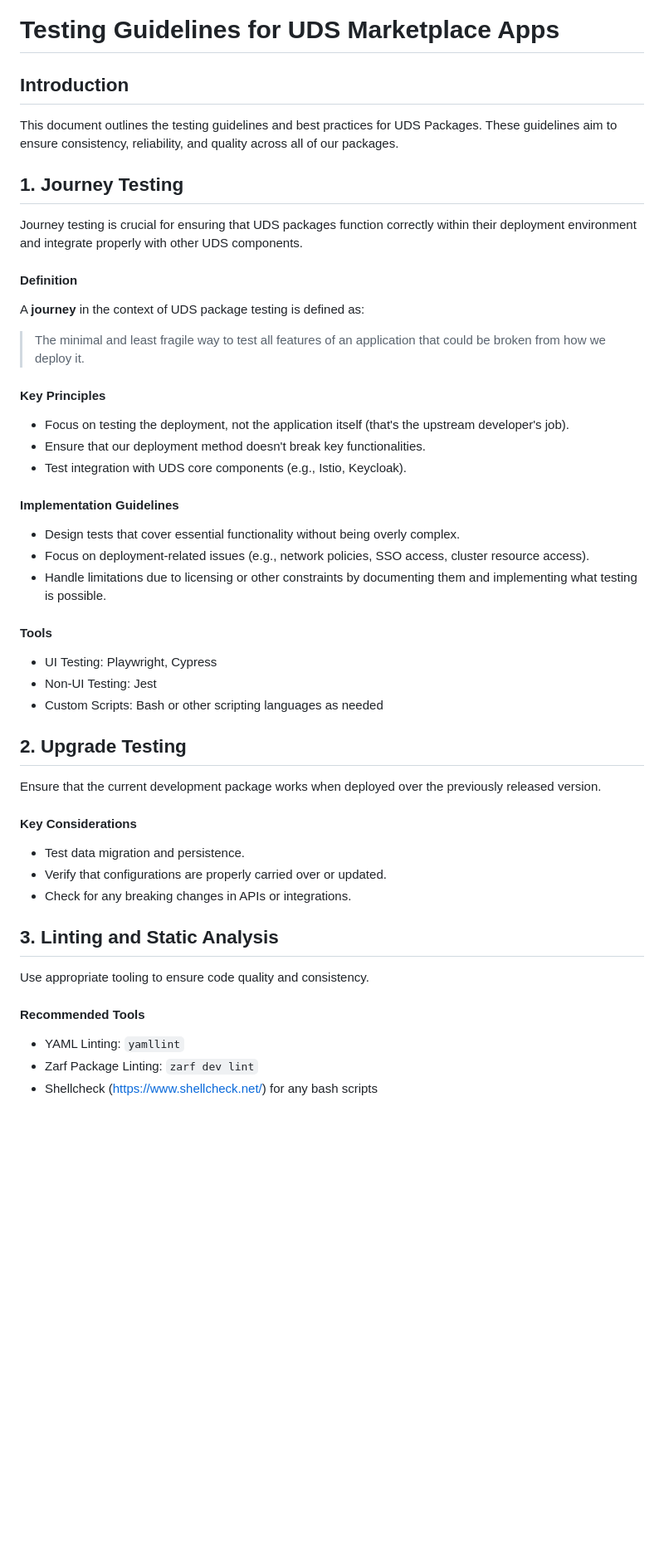
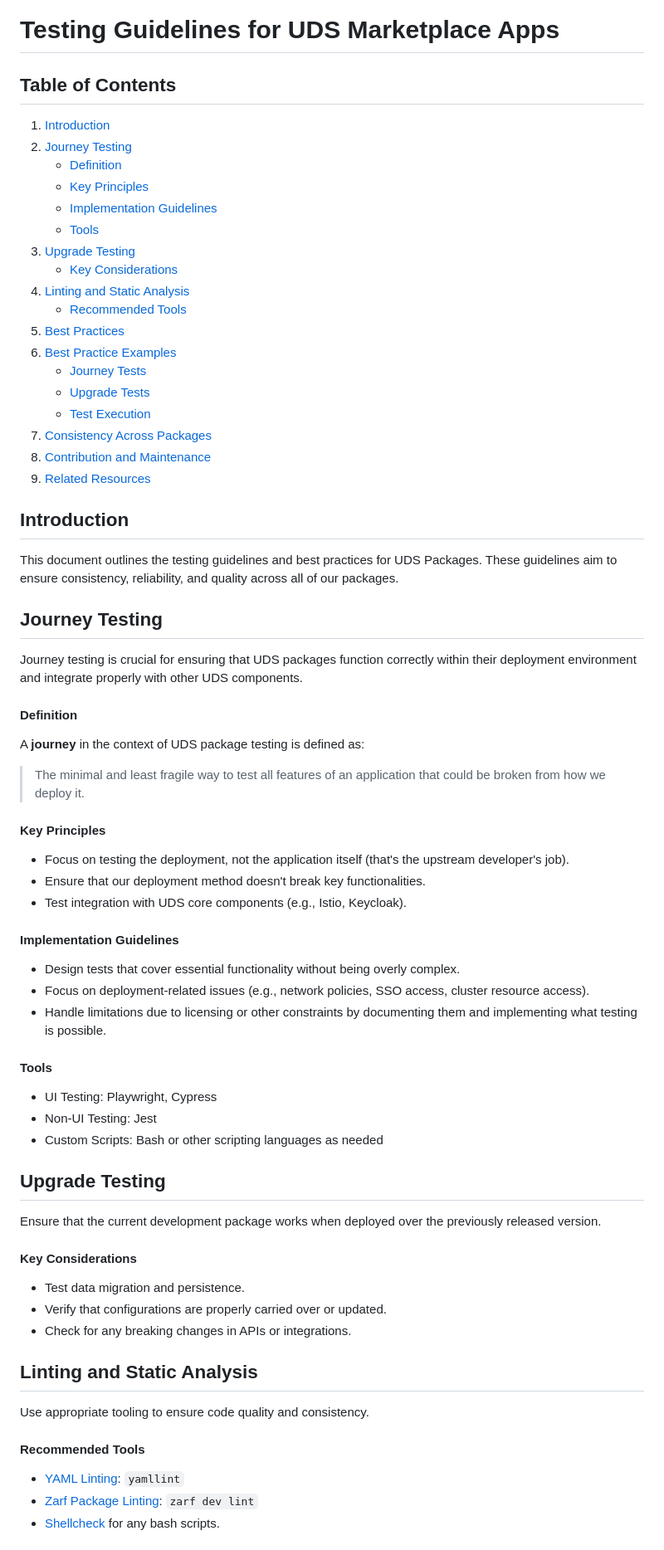
Before and after one commit to defenseunicorns/uds-common, a Markdown page: docs/testing-guidelines.md, the part around the change printed below. Shown: that part at 83% size. Rendered like a GitHub page; blank space fills up the shorter version.

Commit message:
docs(testing-guidelines.md): add in PR feedback / table of contents / formatting

```diff
--- a/docs/testing-guidelines.md
+++ b/docs/testing-guidelines.md
@@ -1,46 +1,67 @@
 # Testing Guidelines for UDS Marketplace Apps
 
-## Introduction
+## Table of Contents
+
+1. [Introduction](#introduction)
+2. [Journey Testing](#journey-testing)
+   - [Definition](#definition)
+   - [Key Principles](#key-principles)
+   - [Implementation Guidelines](#implementation-guidelines)
+   - [Tools](#tools)
+3. [Upgrade Testing](#upgrade-testing)
+   - [Key Considerations](#key-considerations)
+4. [Linting and Static Analysis](#linting-and-static-analysis)
+   - [Recommended Tools](#recommended-tools)
+5. [Best Practices](#best-practices)
+6. [Best Practice Examples](#best-practice-examples)
+   - [Journey Tests](#journey-tests)
+   - [Upgrade Tests](#upgrade-tests-1)
+   - [Test Execution](#test-execution)
+7. [Consistency Across Packages](#consistency-across-packages)
+8. [Contribution and Maintenance](#contribution-and-maintenance)
+9. [Related Resources](#related-resources)
+
+## <a name="introduction"></a>Introduction
 
 This document outlines the testing guidelines and best practices for UDS Packages. These guidelines aim to ensure consistency, reliability, and quality across all of our packages.
 
-## 1. Journey Testing
+## <a name="journey-testing"></a>Journey Testing
 
 Journey testing is crucial for ensuring that UDS packages function correctly within their deployment environment and integrate properly with other UDS components.
 
-#### **Definition**
+#### <a name="definition"></a>**Definition**
 A **journey** in the context of UDS package testing is defined as:
 > The minimal and least fragile way to test all features of an application that could be broken from how we deploy it.
 
-#### **Key Principles**
+#### <a name="key-principles"></a>**Key Principles**
 - Focus on testing the deployment, not the application itself (that's the upstream developer's job).
 - Ensure that our deployment method doesn't break key functionalities.
 - Test integration with UDS core components (e.g., Istio, Keycloak).
 
-#### **Implementation Guidelines**
+#### <a name="implementation-guidelines"></a>**Implementation Guidelines**
 - Design tests that cover essential functionality without being overly complex.
 - Focus on deployment-related issues (e.g., network policies, SSO access, cluster resource access).
 - Handle limitations due to licensing or other constraints by documenting them and implementing what testing is possible.
 
-#### **Tools**
+#### <a name="tools"></a>**Tools**
 - UI Testing: Playwright, Cypress
 - Non-UI Testing: Jest
 - Custom Scripts: Bash or other scripting languages as needed
 
-## 2. Upgrade Testing
+## <a name="upgrade-testing"></a>Upgrade Testing
 Ensure that the current development package works when deployed over the previously released version.
 
-#### **Key Considerations**
+#### <a name="key-considerations"></a>**Key Considerations**
 - Test data migration and persistence.
 - Verify that configurations are properly carried over or updated.
 - Check for any breaking changes in APIs or integrations.
 
-## 3. Linting and Static Analysis
+## <a name="linting-and-static-analysis"></a>Linting and Static Analysis
 
 Use appropriate tooling to ensure code quality and consistency.
 
-#### **Recommended Tools**
-- YAML Linting: `yamllint`
-- Zarf Package Linting: `zarf dev lint`
-- Shellcheck (https://www.shellcheck.net/) for any bash scripts
+#### <a name="recommended-tools"></a>**Recommended Tools**
+- [YAML Linting](https://github.com/adrienverge/yamllint): `yamllint`
+- [Zarf Package Linting](https://docs.zarf.dev/commands/zarf_dev_lint/): `zarf dev lint`
+- [Shellcheck](https://www.shellcheck.net/) for any bash scripts.
 
```
Also changed, not shown: other parts of docs/testing-guidelines.md (+36 -7 lines).
